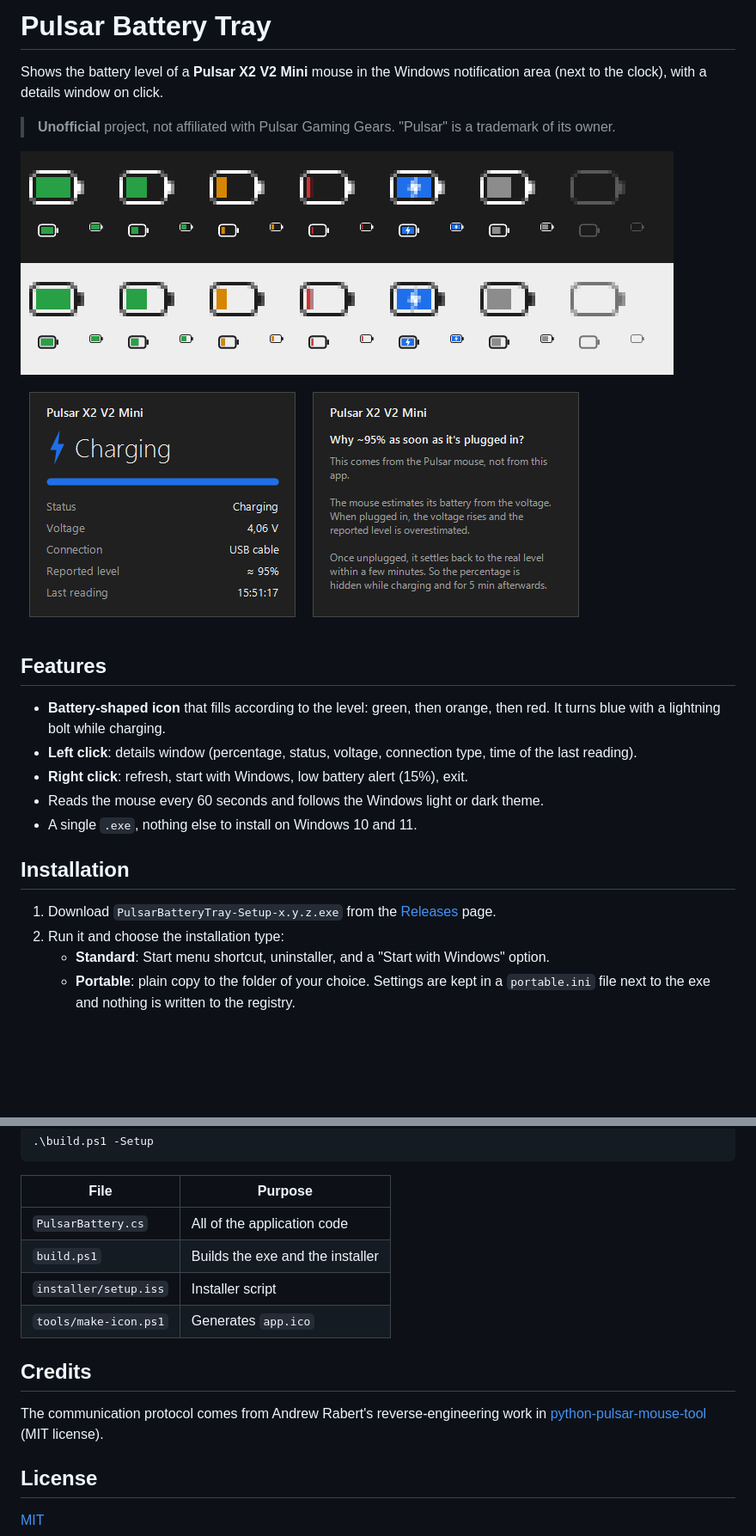
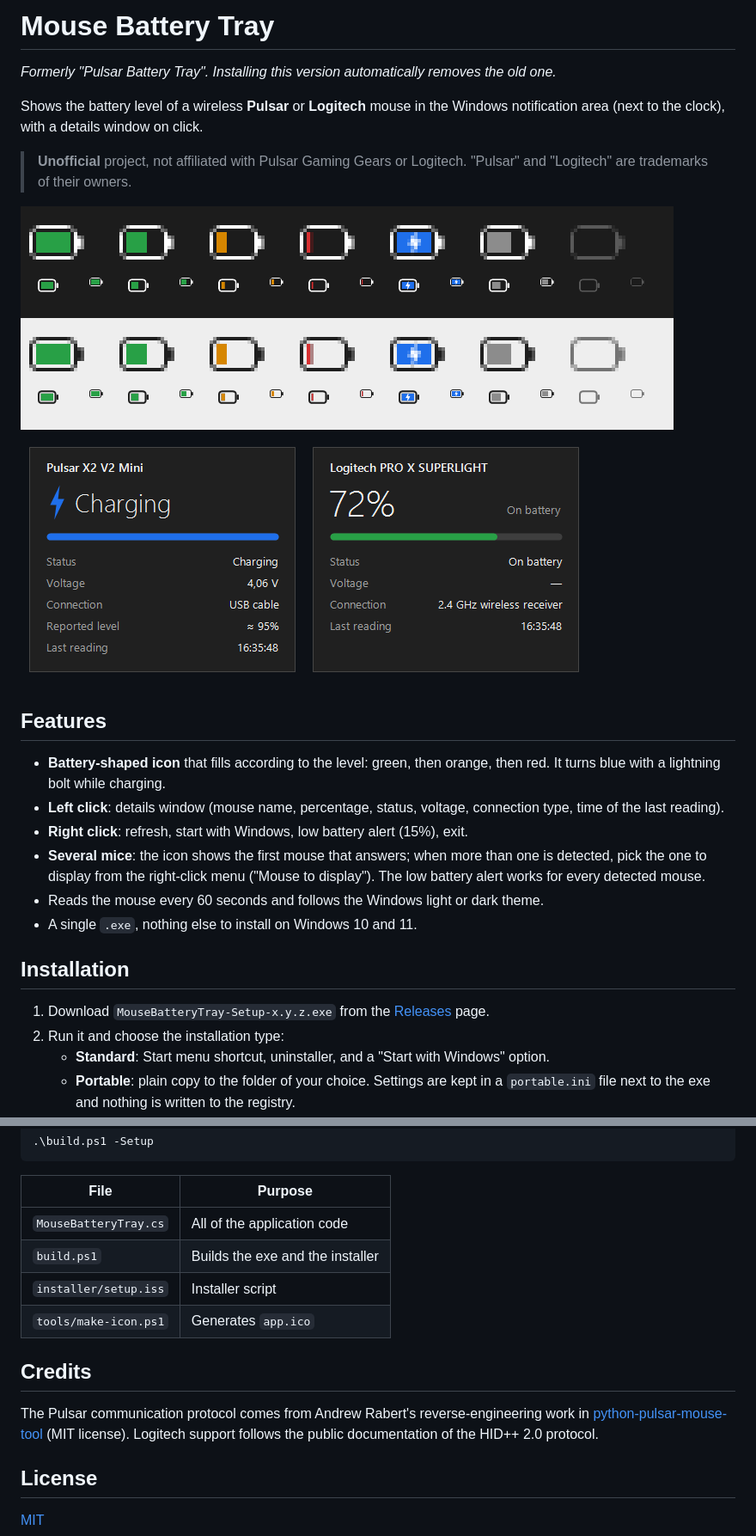
Before and after one commit to kxnzo1866/Mouse_Battery_Tray, a Markdown page: README.md, 2 parts joined by grey strips. Shown at 86% size. Drawn GitHub-style; pictures changed too: docs/screenshot.png; blank space fills up the shorter version.

```diff
--- a/README.md
+++ b/README.md
@@ -1,22 +1,25 @@
-# Pulsar Battery Tray
+# Mouse Battery Tray
 
-Shows the battery level of a **Pulsar X2 V2 Mini** mouse in the Windows notification area (next to the clock), with a details window on click.
+*Formerly "Pulsar Battery Tray". Installing this version automatically removes the old one.*
 
-> **Unofficial** project, not affiliated with Pulsar Gaming Gears. "Pulsar" is a trademark of its owner.
+Shows the battery level of a wireless **Pulsar** or **Logitech** mouse in the Windows notification area (next to the clock), with a details window on click.
+
+> **Unofficial** project, not affiliated with Pulsar Gaming Gears or Logitech. "Pulsar" and "Logitech" are trademarks of their owners.
 
 ![Tray icons and details window](docs/screenshot.png)
 
 ## Features
 
 - **Battery-shaped icon** that fills according to the level: green, then orange, then red. It turns blue with a lightning bolt while charging.
-- **Left click**: details window (percentage, status, voltage, connection type, time of the last reading).
+- **Left click**: details window (mouse name, percentage, status, voltage, connection type, time of the last reading).
 - **Right click**: refresh, start with Windows, low battery alert (15%), exit.
+- **Several mice**: the icon shows the first mouse that answers; when more than one is detected, pick the one to display from the right-click menu ("Mouse to display"). The low battery alert works for every detected mouse.
 - Reads the mouse every 60 seconds and follows the Windows light or dark theme.
 - A single `.exe`, nothing else to install on Windows 10 and 11.
 
 ## Installation
 
-1. Download `PulsarBatteryTray-Setup-x.y.z.exe` from the [Releases](../../releases/latest) page.
+1. Download `MouseBatteryTray-Setup-x.y.z.exe` from the [Releases](../../releases/latest) page.
 2. Run it and choose the installation type:
    - **Standard**: Start menu shortcut, uninstaller, and a "Start with Windows" option.
    - **Portable**: plain copy to the folder of your choice. Settings are kept in a `portable.ini` file next to the exe and nothing is written to the registry.
@@ -76,14 +85,14 @@ To also build the installer (into `dist\`), install [Inno Setup 6](https://jrsof
 
 | File | Purpose |
 | --- | --- |
-| `PulsarBattery.cs` | All of the application code |
+| `MouseBatteryTray.cs` | All of the application code |
 | `build.ps1` | Builds the exe and the installer |
 | `installer/setup.iss` | Installer script |
 | `tools/make-icon.ps1` | Generates `app.ico` |
 
 ## Credits
 
-The communication protocol comes from Andrew Rabert's reverse-engineering work in [python-pulsar-mouse-tool](https://github.com/andrewrabert/python-pulsar-mouse-tool) (MIT license).
+The Pulsar communication protocol comes from Andrew Rabert's reverse-engineering work in [python-pulsar-mouse-tool](https://github.com/andrewrabert/python-pulsar-mouse-tool) (MIT license). Logitech support follows the public documentation of the HID++ 2.0 protocol.
 
 ## License
 
```
Also changed, not shown: other parts of README.md (+10 -4 lines), 4 other files.
